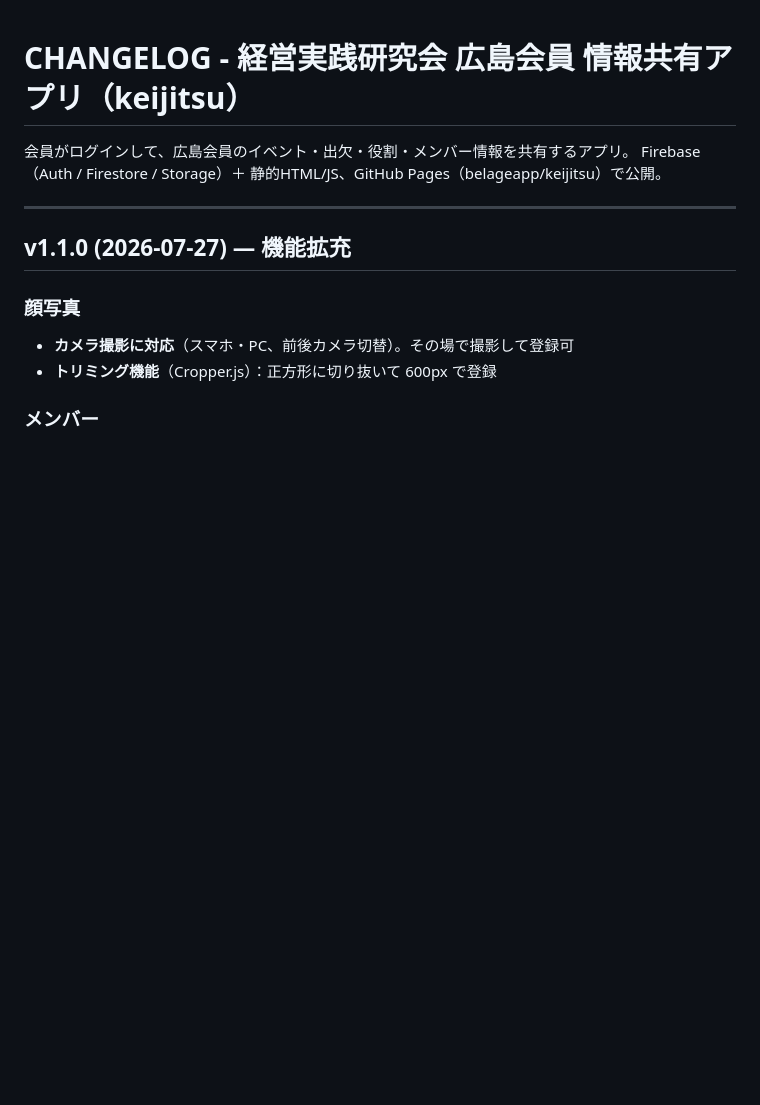
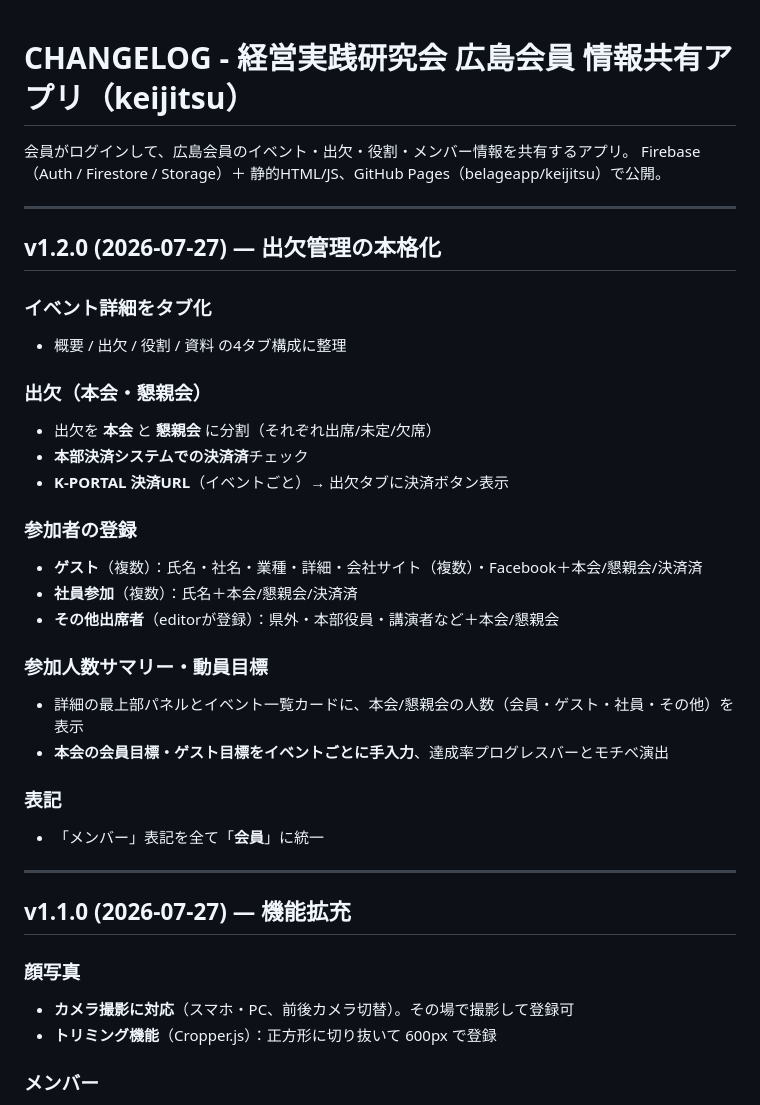
Before and after one commit to belageapp/keijitsu, a Markdown page: CHANGELOG.md, the part around the change. Rendered like a GitHub page; blank space fills up the shorter version.

Commit message:
docs: CHANGELOG v1.2.0（出欠の本会/懇親会分割・ゲスト/社員/その他・動員目標・会員表記）
Co-Authored-By: Claude Opus 4.8 <noreply@anthropic.com>

```diff
--- a/CHANGELOG.md
+++ b/CHANGELOG.md
@@ -2,6 +2,30 @@
 
 会員がログインして、広島会員のイベント・出欠・役割・メンバー情報を共有するアプリ。
 Firebase（Auth / Firestore / Storage）＋ 静的HTML/JS、GitHub Pages（belageapp/keijitsu）で公開。
+
+---
+
+## v1.2.0 (2026-07-27) — 出欠管理の本格化
+
+### イベント詳細をタブ化
+- 概要 / 出欠 / 役割 / 資料 の4タブ構成に整理
+
+### 出欠（本会・懇親会）
+- 出欠を **本会** と **懇親会** に分割（それぞれ出席/未定/欠席）
+- **本部決済システムでの決済済**チェック
+- **K-PORTAL 決済URL**（イベントごと）→ 出欠タブに決済ボタン表示
+
+### 参加者の登録
+- **ゲスト**（複数）：氏名・社名・業種・詳細・会社サイト（複数）・Facebook＋本会/懇親会/決済済
+- **社員参加**（複数）：氏名＋本会/懇親会/決済済
+- **その他出席者**（editorが登録）：県外・本部役員・講演者など＋本会/懇親会
+
+### 参加人数サマリー・動員目標
+- 詳細の最上部パネルとイベント一覧カードに、本会/懇親会の人数（会員・ゲスト・社員・その他）を表示
+- **本会の会員目標・ゲスト目標をイベントごとに手入力**、達成率プログレスバーとモチベ演出
+
+### 表記
+- 「メンバー」表記を全て「**会員**」に統一
 
 ---
 
```
